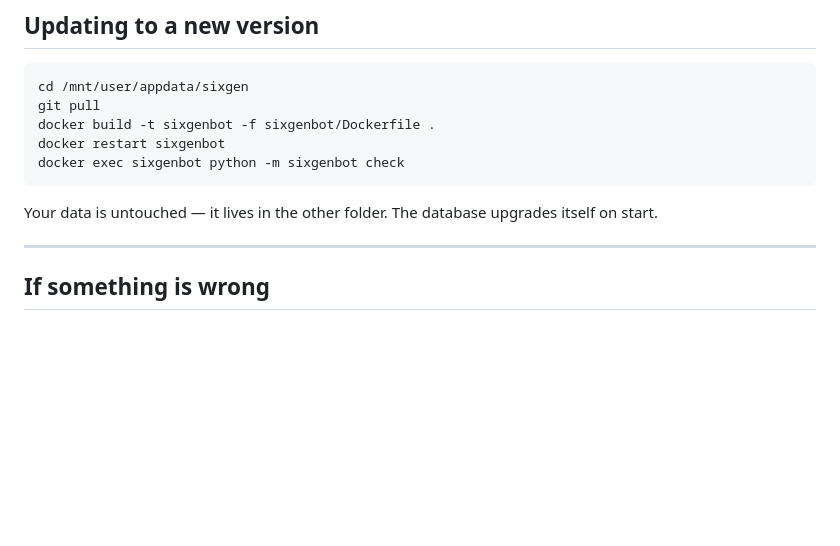
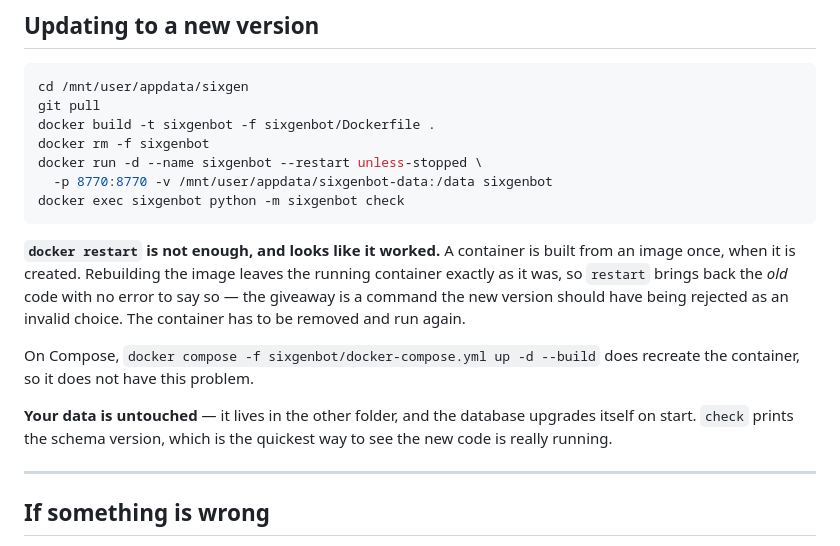
Before and after one commit to kurzonmorris/sixgenerations-extension, a Markdown page: docs/INSTALL_GUIDE.md, the part around the change. GitHub-like rendering; blank space fills up the shorter version.

````diff
--- a/docs/INSTALL_GUIDE.md
+++ b/docs/INSTALL_GUIDE.md
@@ -189,12 +189,24 @@ The database being replaced is always kept beside it as `.beforeRestore`.
 cd /mnt/user/appdata/sixgen
 git pull
 docker build -t sixgenbot -f sixgenbot/Dockerfile .
-docker restart sixgenbot
+docker rm -f sixgenbot
+docker run -d --name sixgenbot --restart unless-stopped \
+  -p 8770:8770 -v /mnt/user/appdata/sixgenbot-data:/data sixgenbot
 docker exec sixgenbot python -m sixgenbot check
 ```
 
-Your data is untouched — it lives in the other folder. The database upgrades
-itself on start.
+**`docker restart` is not enough, and looks like it worked.** A container is
+built from an image once, when it is created. Rebuilding the image leaves the
+running container exactly as it was, so `restart` brings back the *old* code with
+no error to say so — the giveaway is a command the new version should have being
+rejected as an invalid choice. The container has to be removed and run again.
+
+On Compose, `docker compose -f sixgenbot/docker-compose.yml up -d --build` does
+recreate the container, so it does not have this problem.
+
+**Your data is untouched** — it lives in the other folder, and the database
+upgrades itself on start. `check` prints the schema version, which is the quickest
+way to see the new code is really running.
 
 ---
 
````
Also changed, not shown: EXPLAINED_six-generations_Extension.md (+18 -0 lines), docs/CHANGELOG.md (+17 -0 lines).
